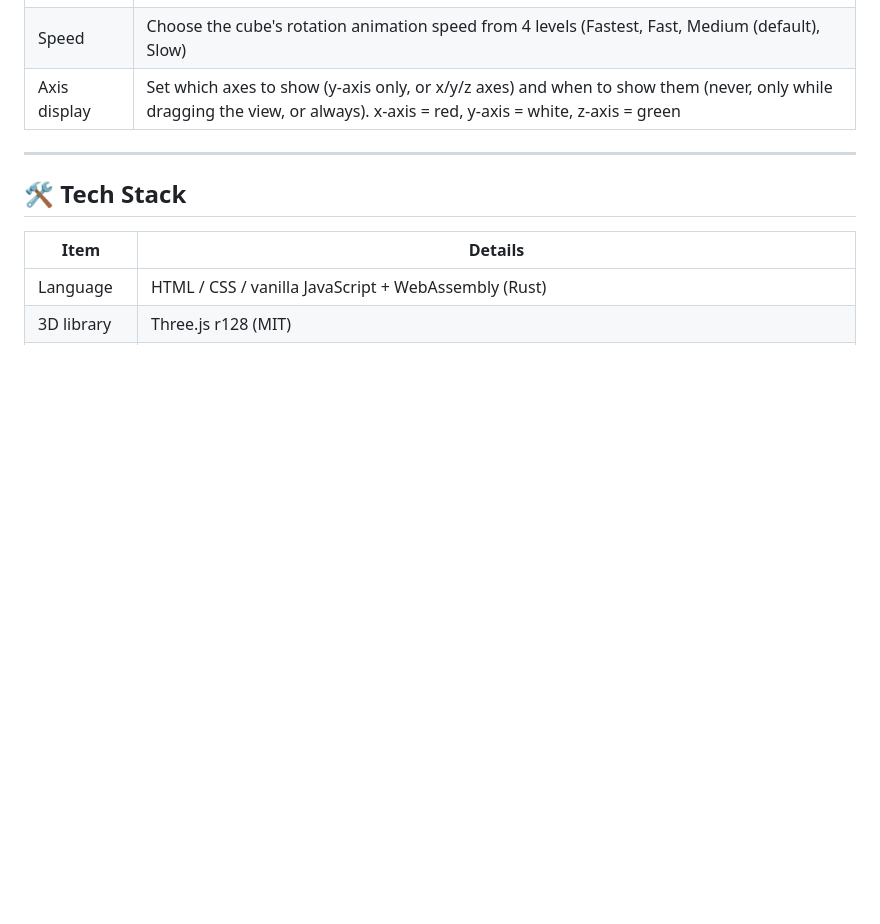
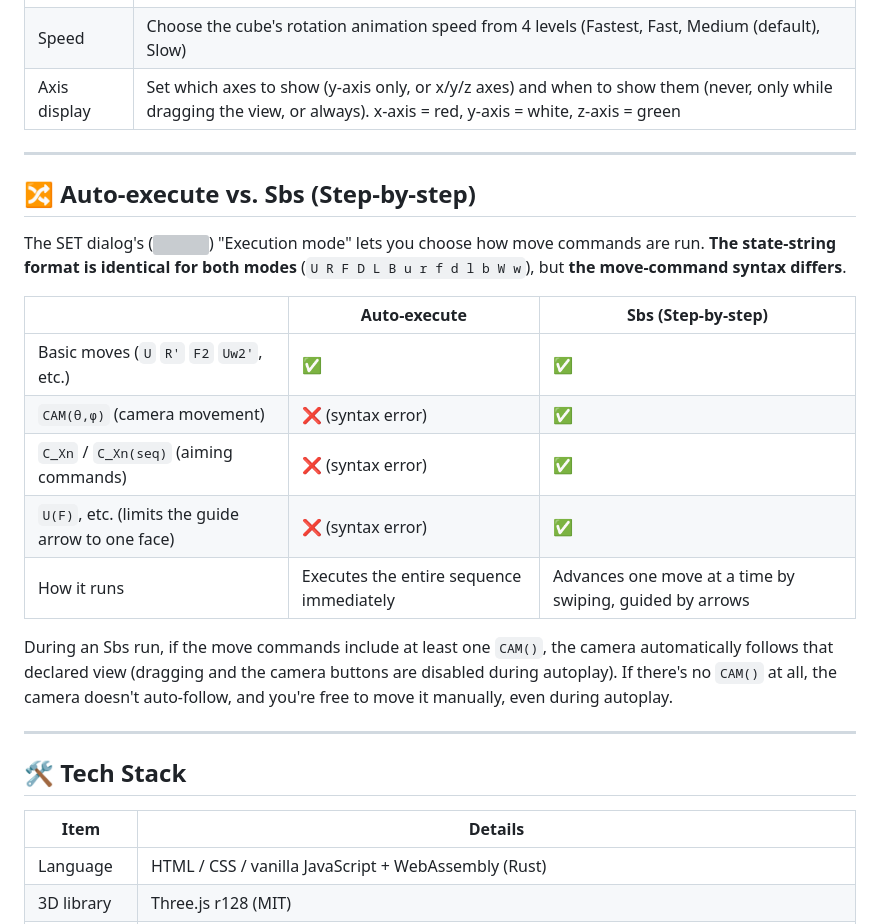
Before and after one commit to itachiwalker/cubew, a Markdown page: README.md, the part around the change. Drawn GitHub-style; blank space fills up the shorter version; grey boxes are pictures that could not be loaded.

```diff
--- a/README.md
+++ b/README.md
@@ -136,6 +136,22 @@ Verified to work on: Windows (Firefox / Chrome) · Android (Chrome) · iPhone (S
 
 ---
 
+## 🔀 Auto-execute vs. Sbs (Step-by-step)
+
+The SET dialog's (<img src="icons/icon-set.svg" width="14" align="absmiddle">) "Execution mode" lets you choose how move commands are run. **The state-string format is identical for both modes** (`U R F D L B u r f d l b W w`), but **the move-command syntax differs**.
+
+| | Auto-execute | Sbs (Step-by-step) |
+|---|---|---|
+| Basic moves (`U` `R'` `F2` `Uw2'`, etc.) | ✅ | ✅ |
+| `CAM(θ,φ)` (camera movement) | ❌ (syntax error) | ✅ |
+| `C_Xn` / `C_Xn(seq)` (aiming commands) | ❌ (syntax error) | ✅ |
+| `U(F)`, etc. (limits the guide arrow to one face) | ❌ (syntax error) | ✅ |
+| How it runs | Executes the entire sequence immediately | Advances one move at a time by swiping, guided by arrows |
+
+During an Sbs run, if the move commands include at least one `CAM()`, the camera automatically follows that declared view (dragging and the camera buttons are disabled during autoplay). If there's no `CAM()` at all, the camera doesn't auto-follow, and you're free to move it manually, even during autoplay.
+
+---
+
 ## 🛠 Tech Stack
 
 | Item | Details |
```
Also changed, not shown: README.ja.md (+16 -0 lines).
